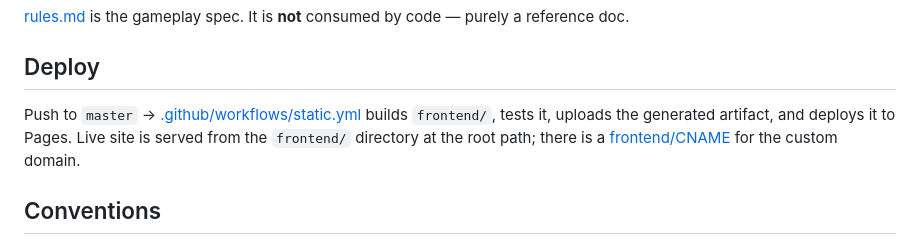
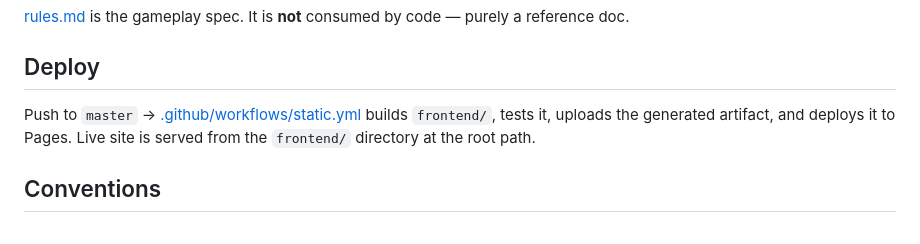
Before and after one commit to sirbuffalo/chopsticks, a Markdown page: AGENTS.md, the part around the change. GitHub-like rendering.

Commit message:
docs: remove reference to custom domain in deployment instructions

```diff
--- a/AGENTS.md
+++ b/AGENTS.md
@@ -56,7 +56,7 @@ Hand pairs are canonicalized by sorting ascending (`canonicalPair` / `sortedPair
 
 ## Deploy
 
-Push to `master` → [.github/workflows/static.yml](.github/workflows/static.yml) builds `frontend/`, tests it, uploads the generated artifact, and deploys it to Pages. Live site is served from the `frontend/` directory at the root path; there is a [frontend/CNAME](frontend/CNAME) for the custom domain.
+Push to `master` → [.github/workflows/static.yml](.github/workflows/static.yml) builds `frontend/`, tests it, uploads the generated artifact, and deploys it to Pages. Live site is served from the `frontend/` directory at the root path.
 
 ## Conventions
 
```
